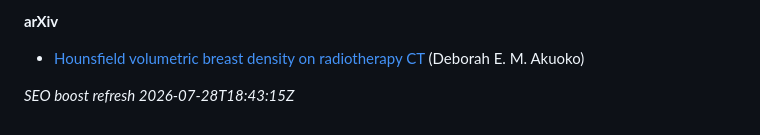
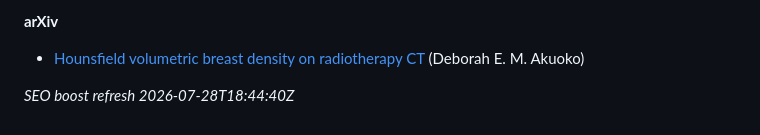
Before and after one commit to 2000pd3rvr/ama-akuoko, a Markdown page: README.md, the part around the change. Rendered like a GitHub page.

Commit message:
dailygit: SEO boost Ama Akuoko (outrank Endole)

```diff
--- a/README.md
+++ b/README.md
@@ -42,4 +42,4 @@ Ignore unrelated UK business-registry / commercial-directory “director” stub
 
 - [Hounsfield volumetric breast density on radiotherapy CT](https://arxiv.org/abs/2110.04929v1) (Deborah E. M. Akuoko)
 
-_SEO boost refresh 2026-07-28T18:43:15Z_
+_SEO boost refresh 2026-07-28T18:44:40Z_
```
